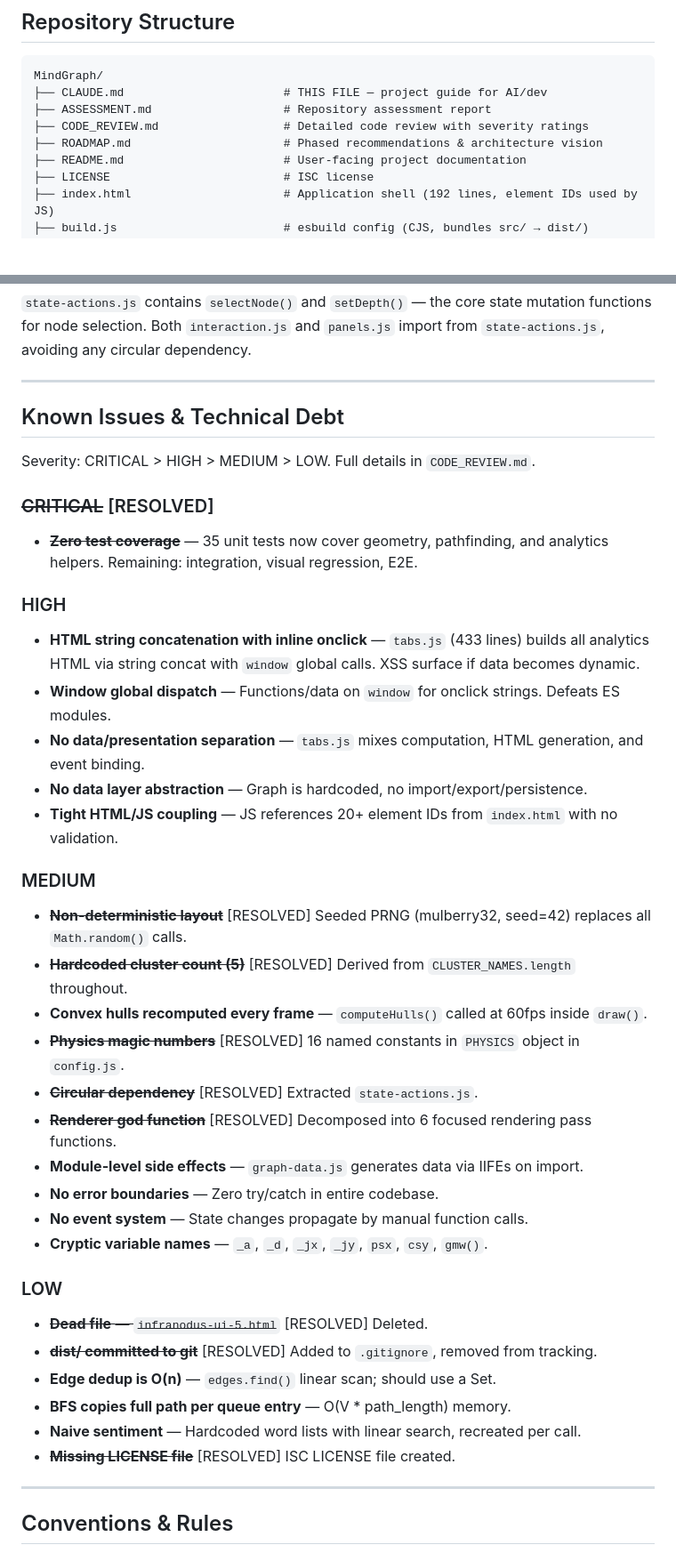
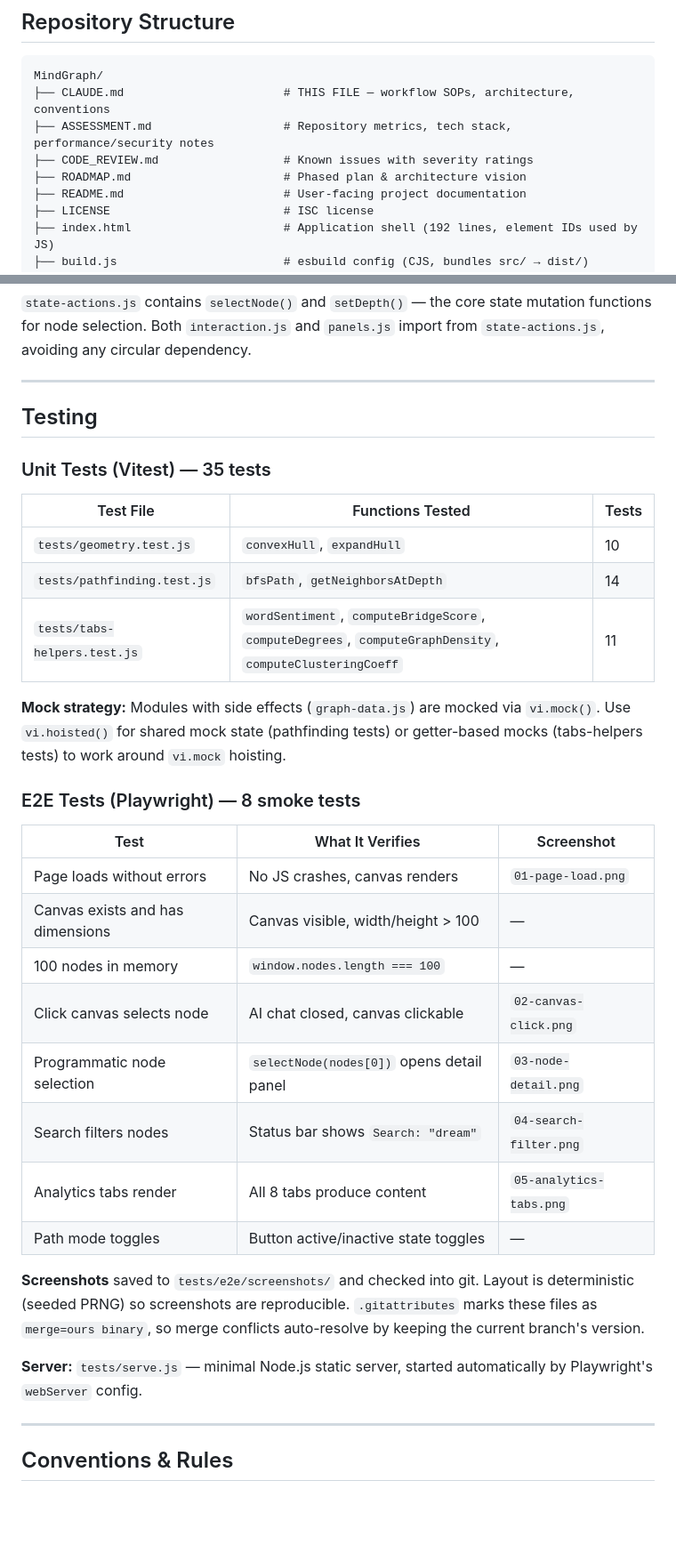
Before and after one commit to scrawlsbenches/MindGraph, a Markdown page: CLAUDE.md, 2 parts joined by grey strips. Shown at 89% size. GitHub-like rendering; blank space fills up the shorter version.

````diff
--- a/CLAUDE.md
+++ b/CLAUDE.md
@@ -46,10 +89,10 @@ For development without rebuilding, edit `index.html` to load source directly:
 
 ```
 MindGraph/
-├── CLAUDE.md                       # THIS FILE — project guide for AI/dev
-├── ASSESSMENT.md                   # Repository assessment report
-├── CODE_REVIEW.md                  # Detailed code review with severity ratings
-├── ROADMAP.md                      # Phased recommendations & architecture vision
+├── CLAUDE.md                       # THIS FILE — workflow SOPs, architecture, conventions
+├── ASSESSMENT.md                   # Repository metrics, tech stack, performance/security notes
+├── CODE_REVIEW.md                  # Known issues with severity ratings
+├── ROADMAP.md                      # Phased plan & architecture vision
 ├── README.md                       # User-facing project documentation
 ├── LICENSE                         # ISC license
 ├── index.html                      # Application shell (192 lines, element IDs used by JS)
@@ -186,39 +229,34 @@ window.nodes, window.searchInput, window.activeCluster (getter/setter)
 
 ---
 
-## Known Issues & Technical Debt
+## Testing
 
-Severity: CRITICAL > HIGH > MEDIUM > LOW. Full details in `CODE_REVIEW.md`.
+### Unit Tests (Vitest) — 35 tests
 
-### ~~CRITICAL~~ [RESOLVED]
-- ~~**Zero test coverage**~~ — 35 unit tests now cover geometry, pathfinding, and analytics helpers. Remaining: integration, visual regression, E2E.
+| Test File | Functions Tested | Tests |
+|---|---|---|
+| `tests/geometry.test.js` | `convexHull`, `expandHull` | 10 |
+| `tests/pathfinding.test.js` | `bfsPath`, `getNeighborsAtDepth` | 14 |
+| `tests/tabs-helpers.test.js` | `wordSentiment`, `computeBridgeScore`, `computeDegrees`, `computeGraphDensity`, `computeClusteringCoeff` | 11 |
 
-### HIGH
-- **HTML string concatenation with inline onclick** — `tabs.js` (433 lines) builds all analytics HTML via string concat with `window` global calls. XSS surface if data becomes dynamic.
-- **Window global dispatch** — Functions/data on `window` for onclick strings. Defeats ES modules.
-- **No data/presentation separation** — `tabs.js` mixes computation, HTML generation, and event binding.
-- **No data layer abstraction** — Graph is hardcoded, no import/export/persistence.
-- **Tight HTML/JS coupling** — JS references 20+ element IDs from `index.html` with no validation.
+**Mock strategy:** Modules with side effects (`graph-data.js`) are mocked via `vi.mock()`. Use `vi.hoisted()` for shared mock state (pathfinding tests) or getter-based mocks (tabs-helpers tests) to work around `vi.mock` hoisting.
 
-### MEDIUM
-- ~~**Non-deterministic layout**~~ [RESOLVED] Seeded PRNG (mulberry32, seed=42) replaces all `Math.random()` calls.
-- ~~**Hardcoded cluster count (5)**~~ [RESOLVED] Derived from `CLUSTER_NAMES.length` throughout.
-- **Convex hulls recomputed every frame** — `computeHulls()` called at 60fps inside `draw()`.
-- ~~**Physics magic numbers**~~ [RESOLVED] 16 named constants in `PHYSICS` object in `config.js`.
-- ~~**Circular dependency**~~ [RESOLVED] Extracted `state-actions.js`.
-- ~~**Renderer god function**~~ [RESOLVED] Decomposed into 6 focused rendering pass functions.
-- **Module-level side effects** — `graph-data.js` generates data via IIFEs on import.
-- **No error boundaries** — Zero try/catch in entire codebase.
-- **No event system** — State changes propagate by manual function calls.
-- **Cryptic variable names** — `_a`, `_d`, `_jx`, `_jy`, `psx`, `csy`, `gmw()`.
+### E2E Tests (Playwright) — 8 smoke tests
 
-### LOW
-- ~~**Dead file** — `infranodus-ui-5.html`~~ [RESOLVED] Deleted.
-- ~~**dist/ committed to git**~~ [RESOLVED] Added to `.gitignore`, removed from tracking.
-- **Edge dedup is O(n)** — `edges.find()` linear scan; should use a Set.
-- **BFS copies full path per queue entry** — O(V * path_length) memory.
-- **Naive sentiment** — Hardcoded word lists with linear search, recreated per call.
-- ~~**Missing LICENSE file**~~ [RESOLVED] ISC LICENSE file created.
+| Test | What It Verifies | Screenshot |
+|---|---|---|
+| Page loads without errors | No JS crashes, canvas renders | `01-page-load.png` |
+| Canvas exists and has dimensions | Canvas visible, width/height > 100 | — |
+| 100 nodes in memory | `window.nodes.length === 100` | — |
+| Click canvas selects node | AI chat closed, canvas clickable | `02-canvas-click.png` |
+| Programmatic node selection | `selectNode(nodes[0])` opens detail panel | `03-node-detail.png` |
+| Search filters nodes | Status bar shows `Search: "dream"` | `04-search-filter.png` |
+| Analytics tabs render | All 8 tabs produce content | `05-analytics-tabs.png` |
+| Path mode toggles | Button active/inactive state toggles | — |
+
+**Screenshots** saved to `tests/e2e/screenshots/` and checked into git. Layout is deterministic (seeded PRNG) so screenshots are reproducible. `.gitattributes` marks these files as `merge=ours binary`, so merge conflicts auto-resolve by keeping the current branch's version.
+
+**Server:** `tests/serve.js` — minimal Node.js static server, started automatically by Playwright's `webServer` config.
 
 ---
 
````
Also changed, not shown: other parts of CLAUDE.md (+44 -109 lines).
